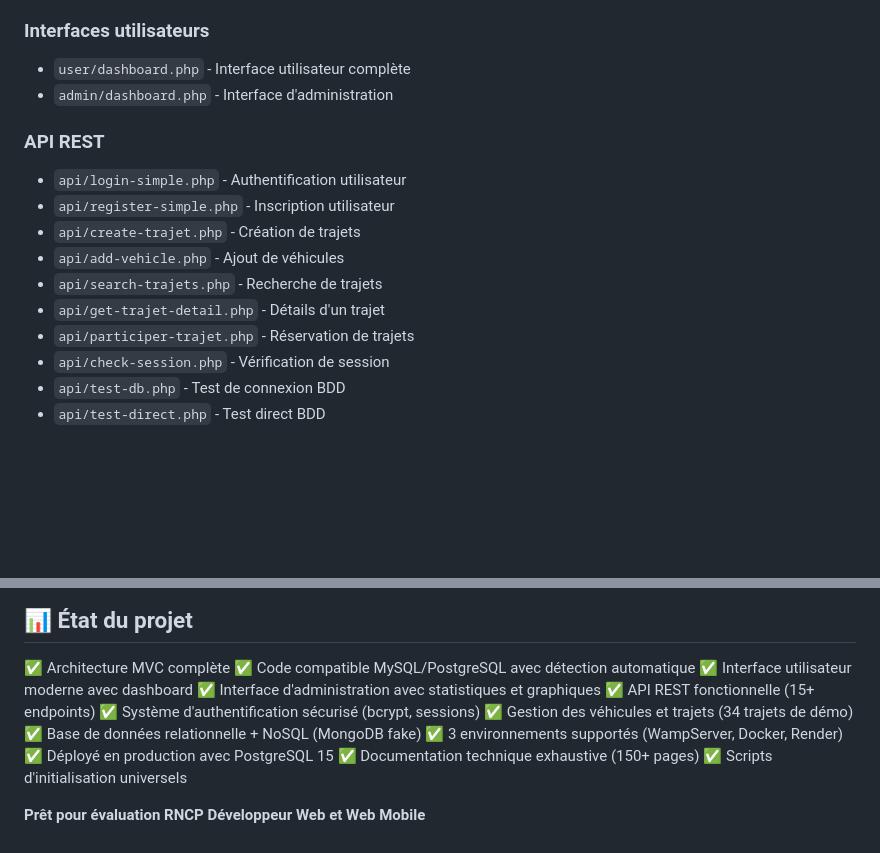
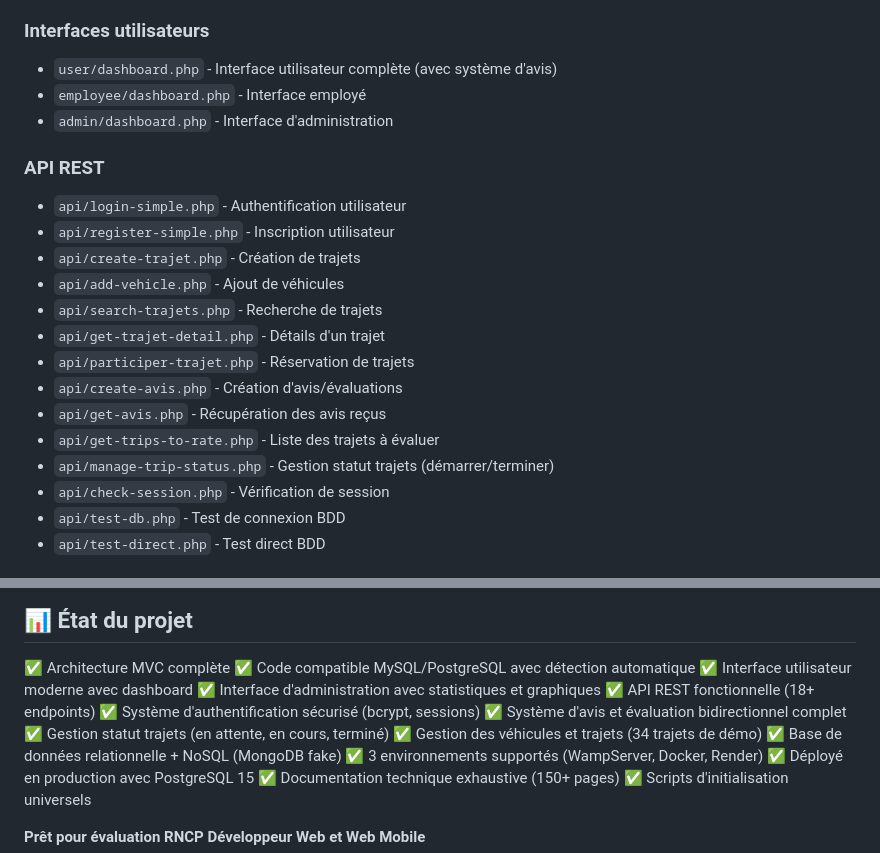
Before and after one commit to Isydoria/EcoRide, a Markdown page: docs/STRUCTURE_PROJET.md, 2 parts joined by grey strips. GitHub-like rendering; blank space fills up the shorter version.

Commit message:
docs: Ajout système d'avis et nouvelles APIs dans STRUCTURE_PROJET.md

```diff
--- a/docs/STRUCTURE_PROJET.md
+++ b/docs/STRUCTURE_PROJET.md
@@ -12,7 +12,8 @@
 - `logout.php` - Script de déconnexion
 
 ### Interfaces utilisateurs
-- `user/dashboard.php` - Interface utilisateur complète
+- `user/dashboard.php` - Interface utilisateur complète (avec système d'avis)
+- `employee/dashboard.php` - Interface employé
 - `admin/dashboard.php` - Interface d'administration
 
 ### API REST
@@ -23,6 +24,10 @@
 - `api/search-trajets.php` - Recherche de trajets
 - `api/get-trajet-detail.php` - Détails d'un trajet
 - `api/participer-trajet.php` - Réservation de trajets
+- `api/create-avis.php` - Création d'avis/évaluations
+- `api/get-avis.php` - Récupération des avis reçus
+- `api/get-trips-to-rate.php` - Liste des trajets à évaluer
+- `api/manage-trip-status.php` - Gestion statut trajets (démarrer/terminer)
 - `api/check-session.php` - Vérification de session
 - `api/test-db.php` - Test de connexion BDD
 - `api/test-direct.php` - Test direct BDD
@@ -89,8 +94,10 @@
 ✅ Code compatible MySQL/PostgreSQL avec détection automatique
 ✅ Interface utilisateur moderne avec dashboard
 ✅ Interface d'administration avec statistiques et graphiques
-✅ API REST fonctionnelle (15+ endpoints)
+✅ API REST fonctionnelle (18+ endpoints)
 ✅ Système d'authentification sécurisé (bcrypt, sessions)
+✅ Système d'avis et évaluation bidirectionnel complet
+✅ Gestion statut trajets (en attente, en cours, terminé)
 ✅ Gestion des véhicules et trajets (34 trajets de démo)
 ✅ Base de données relationnelle + NoSQL (MongoDB fake)
 ✅ 3 environnements supportés (WampServer, Docker, Render)
```
